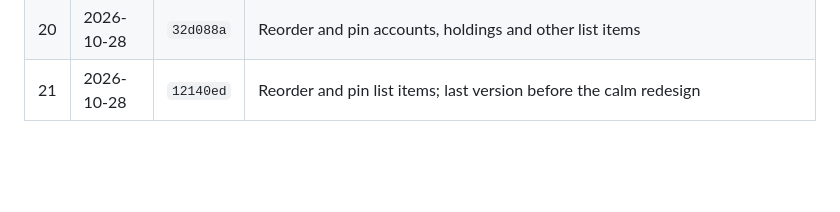
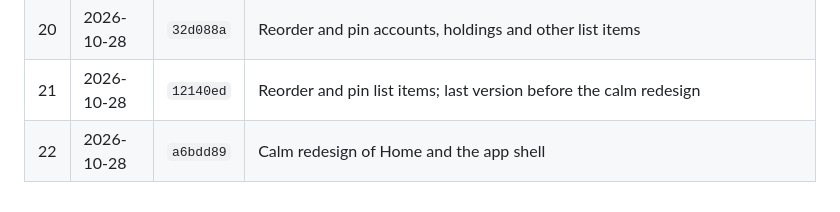
Before and after one commit to hong111o/moneymonkey, a Markdown page: BACKUPS.md, the part around the change. GitHub-like rendering; blank space fills up the shorter version.

```diff
--- a/BACKUPS.md
+++ b/BACKUPS.md
@@ -34,3 +34,4 @@ encrypted sync gist, not in this repository. Older versions simply ignore featur
 | 19 | 2026-10-28 | `59e8d69` | Layout editing on every page (drag, pin, hide), ± for negative numbers, honest profit %, cost method setting |
 | 20 | 2026-10-28 | `32d088a` | Reorder and pin accounts, holdings and other list items |
 | 21 | 2026-10-28 | `12140ed` | Reorder and pin list items; last version before the calm redesign |
+| 22 | 2026-10-28 | `a6bdd89` | Calm redesign of Home and the app shell |
```
